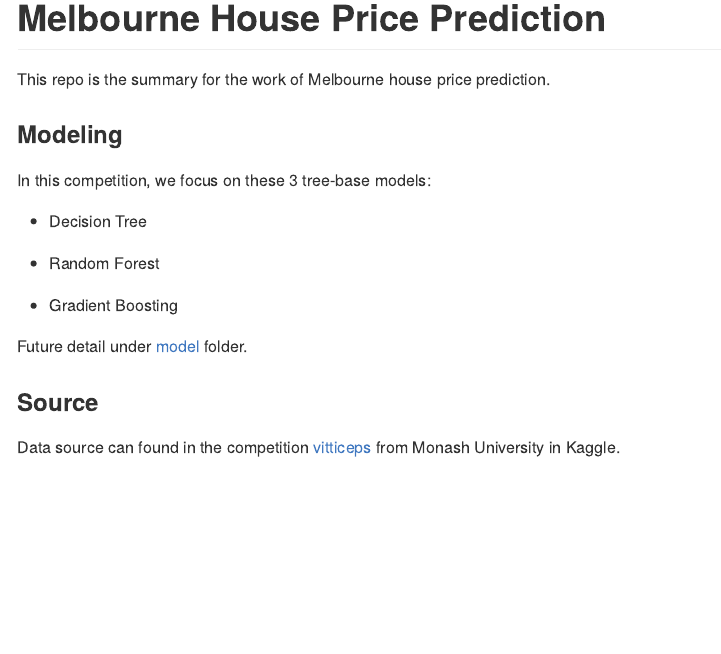
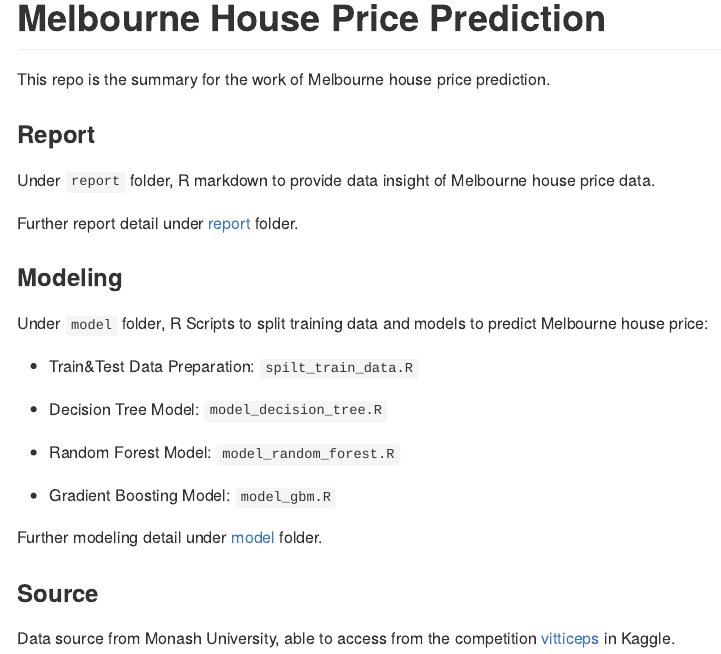
Before and after one commit to Jiaying-Wu/Melbourne-House-Price-Prediction, an R Markdown document (README.Rmd): the page in a window 1100 px wide, from its top. The pictures show the output file README.md that the author committed with the source, drawn offline in the style of GitHub.

Commit message:
add README under report folder

```diff
--- a/README.Rmd
+++ b/README.Rmd
@@ -20,18 +20,27 @@ knitr::opts_chunk$set(
 
 This repo is the summary for the work of Melbourne house price prediction.
 
+### Report
+
+Under `report` folder, R markdown to provide data insight of Melbourne house price data.
+
+Further report detail under [report](https://github.com/Jiaying-Wu/Melbourne-House-Price-Prediction/tree/master/report) folder.
+
+
 ### Modeling
 
-In this competition, we focus on these 3 tree-base models:
+Under `model` folder, R Scripts to split training data and models to predict Melbourne house price:
 
-* Decision Tree
+* Train&Test Data Preparation: `spilt_train_data.R`
 
-* Random Forest
+* Decision Tree Model: `model_decision_tree.R`
 
-* Gradient Boosting
+* Random Forest Model: `model_random_forest.R`
 
-Future detail under [model](https://github.com/Jiaying-Wu/Melbourne-House-Price-Prediction/tree/master/model) folder.
+* Gradient Boosting Model: `model_gbm.R`
+
+Further modeling detail under [model](https://github.com/Jiaying-Wu/Melbourne-House-Price-Prediction/tree/master/model) folder.
 
 ### Source
 
-Data source can found in the competition [vitticeps](https://www.kaggle.com/c/vitticeps/data) from Monash University in Kaggle.
+Data source from Monash University, able to access from the competition [vitticeps](https://www.kaggle.com/c/vitticeps/data) in Kaggle.
```
Also changed, not shown: report/READEME.Rmd (added, +19 -0 lines), README.md, model/README.html (added), report/READEME.md (added).
